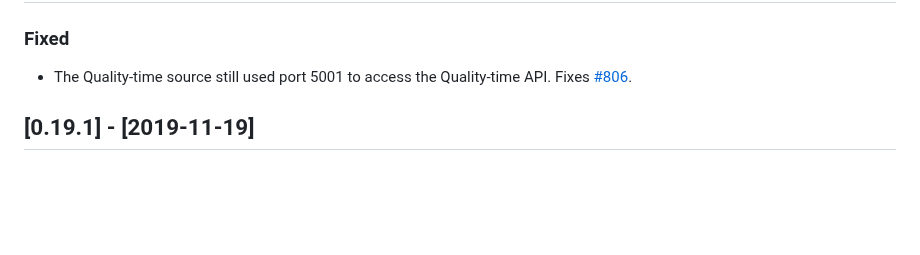
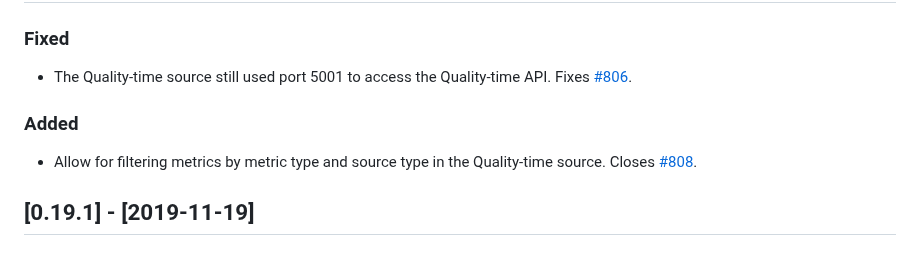
Before and after one commit to ICTU/quality-time, a Markdown page: docs/CHANGELOG.md, the part around the change. GitHub-like rendering; blank space fills up the shorter version.

```diff
--- a/docs/CHANGELOG.md
+++ b/docs/CHANGELOG.md
@@ -14,6 +14,10 @@ and this project adheres to [Semantic Versioning](http://semver.org/spec/v2.0.0.
 ### Fixed
 
 - The Quality-time source still used port 5001 to access the Quality-time API. Fixes [#806](https://github.com/ICTU/quality-time/issues/806).
+
+### Added
+
+- Allow for filtering metrics by metric type and source type in the Quality-time source. Closes [#808](https://github.com/ICTU/quality-time/issues/808).
 
 ## [0.19.1] - [2019-11-19]
 
```
Also changed, not shown: docs/screenshots/editing_quality_time_source.png (added), docs/screenshots/metric_table_columns.png (added), 2 other files.
